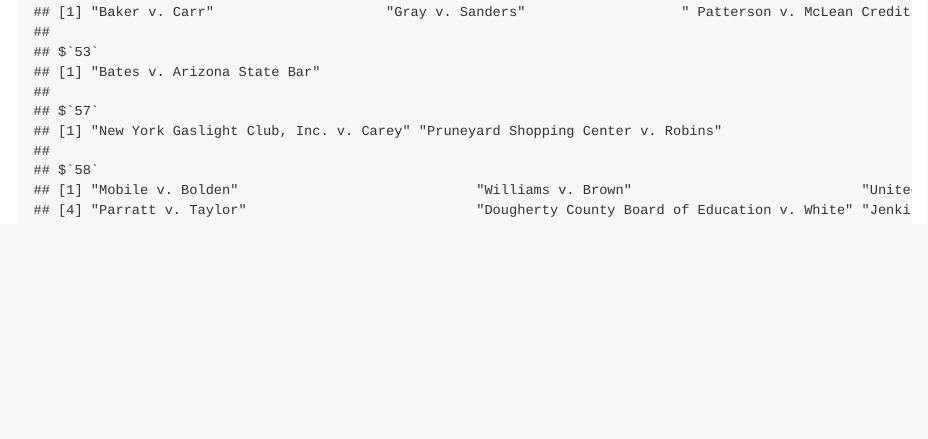
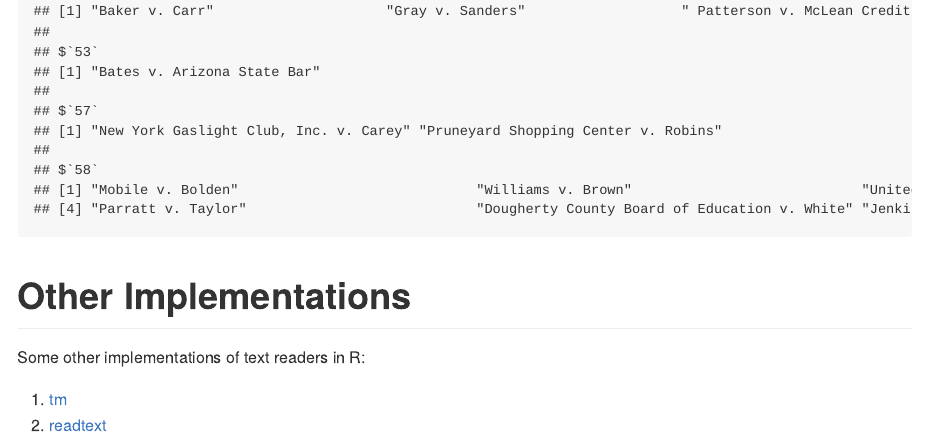
Before and after one commit to trinker/textreadr, an R Markdown document (README.Rmd): the page in a window 1100 px wide, from 16360 px down before the commit and from 16380 px down after it, so that both start at the same text. The pictures show the output file README.md that the author committed with the source, drawn offline in the style of GitHub; badge pictures from the web are left out.

````diff
--- a/README.Rmd
+++ b/README.Rmd
@@ -465,3 +465,11 @@
     setNames(seq_along(.)) %>%
     {.[sapply(., function(x) all(length(x) > 1 | !is.na(x)))]}
 ```
+
+
+# Other Implementations
+
+Some other implementations of text readers in R:
+
+1. [tm](https://CRAN.R-project.org/package=tm )
+1. [readtext](https://CRAN.R-project.org/package=readtext)
````
Also changed, not shown: README.md, README.Rmd (2 more changed lines).
